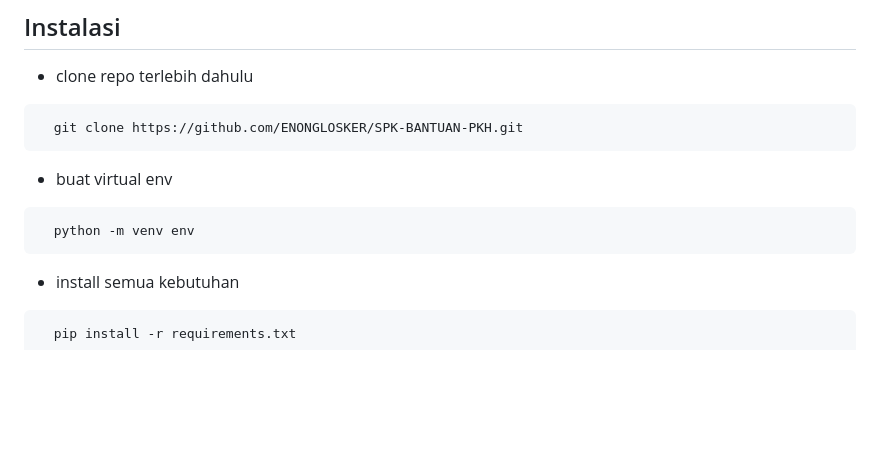
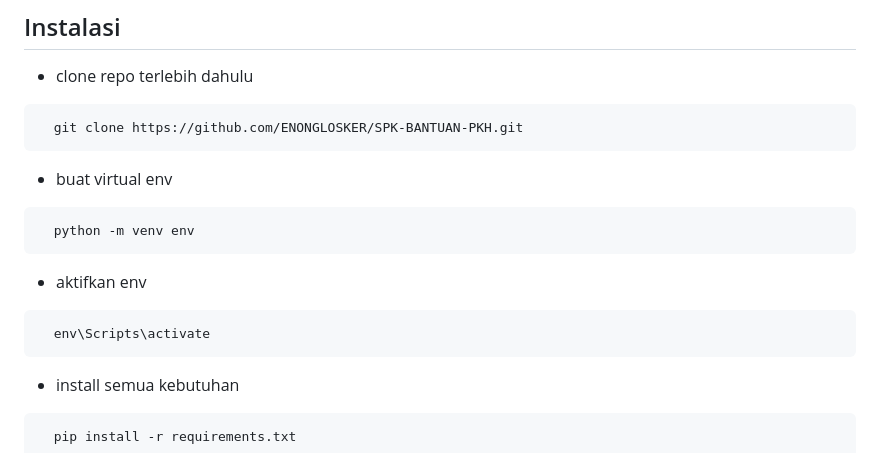
Before and after one commit to ENONGLOSKER/SPK-BANTUAN-PKH, a Markdown page: README.md, the part around the change. Drawn GitHub-style; blank space fills up the shorter version.

````diff
--- a/README.md
+++ b/README.md
@@ -41,6 +41,11 @@ Lihat demo di link berikut :
 
 ```bash
   python -m venv env
+```
+- aktifkan env
+
+```bash
+  env\Scripts\activate
 ```
 - install semua kebutuhan
 
````
